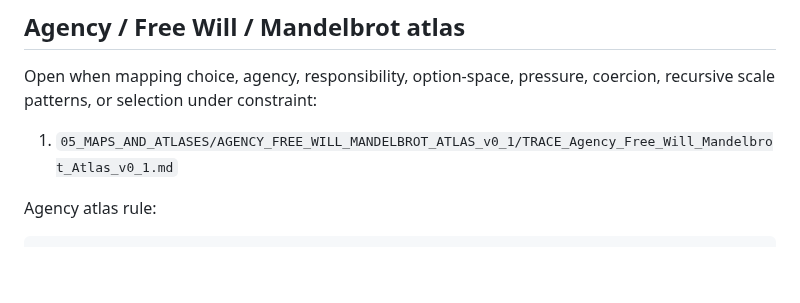
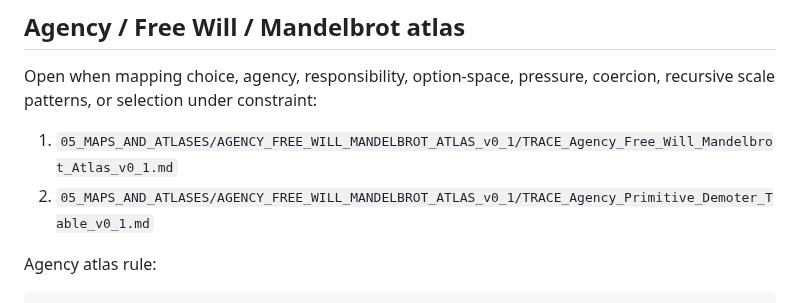
Before and after one commit to markgoodbody-bit/TRACE, a Markdown page: 00_START_HERE/READ_ORDER.md, the part around the change. Rendered like a GitHub page; blank space fills up the shorter version.

Commit message:
Update read order with Agency primitive demoter table

```diff
--- a/00_START_HERE/READ_ORDER.md
+++ b/00_START_HERE/READ_ORDER.md
@@ -146,6 +146,7 @@ Plain version: this atlas begins to map life as active persistence under energy,
 Open when mapping choice, agency, responsibility, option-space, pressure, coercion, recursive scale patterns, or selection under constraint:
 
 1. `05_MAPS_AND_ATLASES/AGENCY_FREE_WILL_MANDELBROT_ATLAS_v0_1/TRACE_Agency_Free_Will_Mandelbrot_Atlas_v0_1.md`
+2. `05_MAPS_AND_ATLASES/AGENCY_FREE_WILL_MANDELBROT_ATLAS_v0_1/TRACE_Agency_Primitive_Demoter_Table_v0_1.md`
 
 Agency atlas rule:
 
```
